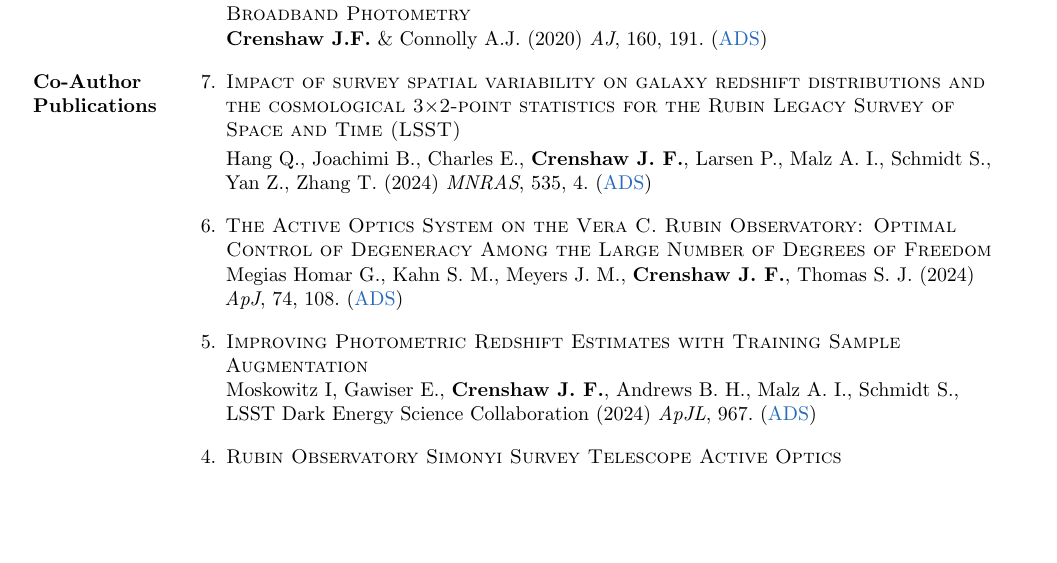
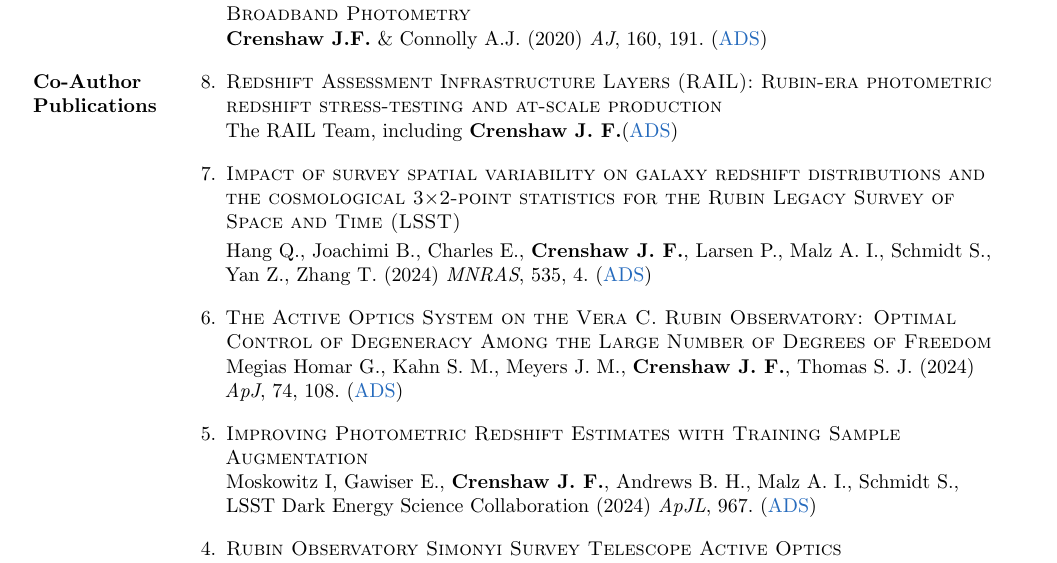
Before and after one commit to jfcrenshaw/cv, a LaTeX CV (cv.tex, which reads sections/pubs_co_author.tex, sections/pubs_first_author.tex): part of page 5 of 6, cut so that both start at the same text, the shorter picture padded with empty space. Compiled offline with pdfLaTeX.

Commit message:
Updates from Overleaf

```diff
--- a/sections/pubs_co_author.tex
+++ b/sections/pubs_co_author.tex
@@ -1,10 +1,16 @@
 \cvsection{Co-Author \\ Publications}{
     \begin{etaremune}
+
+        \item \paper{Redshift Assessment Infrastructure Layers (RAIL): Rubin-era photometric redshift stress-testing and at-scale production}{
+            The RAIL Team, including \textbf{Crenshaw J. F.}
+        }{
+            https://ui.adsabs.harvard.edu/abs/2025arXiv250502928T/abstract
+        }
 
         \item \paper{Impact of survey spatial variability on galaxy redshift distributions and the cosmological  3×2-point statistics for the Rubin Legacy Survey of Space and Time (LSST)}{
             Hang Q., Joachimi B., Charles E., \textbf{Crenshaw J. F.}, Larsen P., Malz A. I., Schmidt S., Yan Z., Zhang T. (2024) \textit{MNRAS}, 535, 4.
         }{
-            https://ui.adsabs.harvard.edu/abs/2024arXiv240902501H
+            https://ui.adsabs.harvard.edu/abs/2024arXiv240902501H/abstract
         }
 
         \item \paper{The Active Optics System on the Vera C. Rubin Observatory: Optimal Control of Degeneracy Among the Large Number of Degrees of Freedom}{
@@ -41,7 +47,7 @@
         \item \paper{An information-based metric for observing strategy optimization, demonstrated in the context of photometric redshifts with applications to cosmology}{
             Malz A. I., Lanusse F., \textbf{Crenshaw J. F.}, Graham M. L. (2021) \textit{arXiv}.
         }{
-            https://ui.adsabs.harvard.edu/abs/arXiv:2104.08229
+            https://ui.adsabs.harvard.edu/abs/arXiv:2104.08229/abstract
         }
 
     \end{etaremune}
--- a/sections/pubs_first_author.tex
+++ b/sections/pubs_first_author.tex
@@ -4,7 +4,7 @@
         \item \paper{Quantifying the Impact of LSST $u$-band Survey Strategy on Photometric Redshift Estimation and the Detection of Lyman-break Galaxies}
         {
             \textbf{Crenshaw J. F.}, Leistedt B., Graham M. L., Payerne C., Connolly A. J., Gawiser E., Karim T., Malz A. I., Newman J. A., Ricci M., LSST Dark Energy Science Collaboration (\textit{submitted to ApJS})
-        }{https://ui.adsabs.harvard.edu/abs/2025arXiv250306016C/exportcitation}
+        }{https://ui.adsabs.harvard.edu/abs/2025arXiv250306016C/abstract}
 
         \item \paper{Probabilistic Forward Modeling of Galaxy Catalogs with Normalizing Flows}
         {
```
Also changed, not shown: sections/pubs_first_author_intro.tex (+1 -1 lines).
